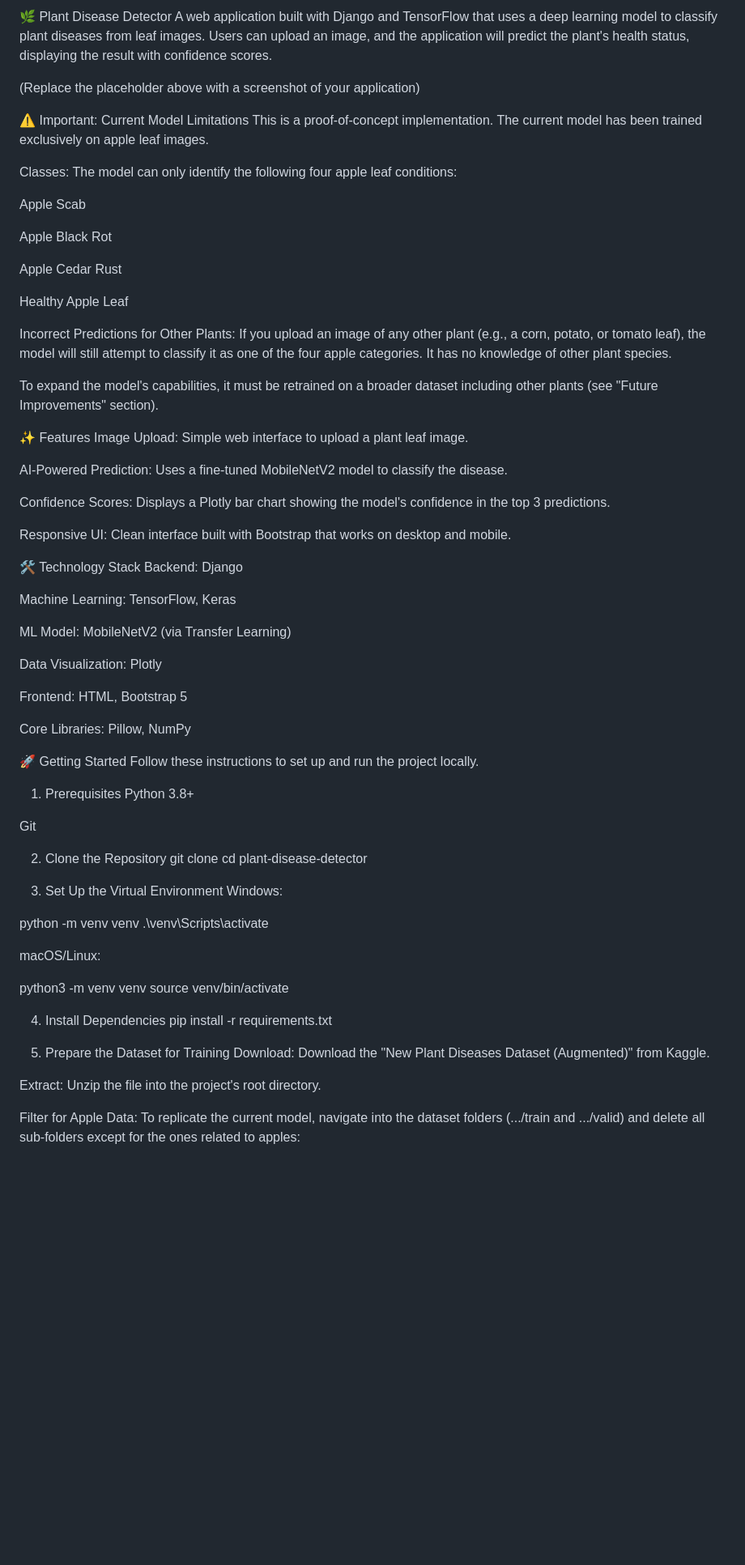
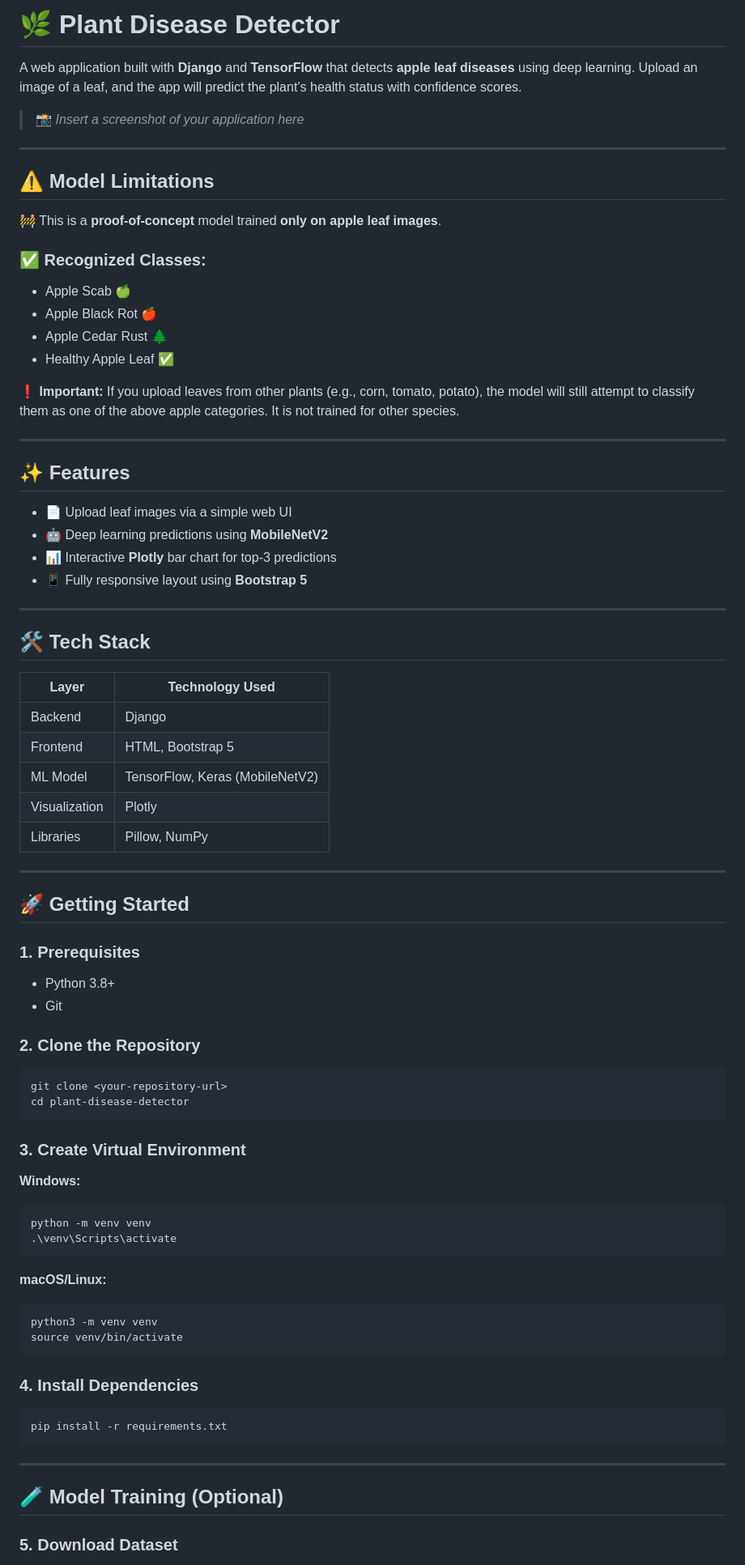
Before and after one commit to qtremors/plant-disease-detector, a Markdown page: README.md, the part around one of its changes. Shown at 81% size. GitHub-like rendering; blank space fills up the shorter version.

````diff
--- a/README.md
+++ b/README.md
@@ -1,77 +1,86 @@
-🌿 Plant Disease Detector
-A web application built with Django and TensorFlow that uses a deep learning model to classify plant diseases from leaf images. Users can upload an image, and the application will predict the plant's health status, displaying the result with confidence scores.
+# 🌿 Plant Disease Detector
 
-(Replace the placeholder above with a screenshot of your application)
+A web application built with **Django** and **TensorFlow** that detects **apple leaf diseases** using deep learning. Upload an image of a leaf, and the app will predict the plant’s health status with confidence scores.
 
-⚠️ Important: Current Model Limitations
-This is a proof-of-concept implementation. The current model has been trained exclusively on apple leaf images.
+> 📸 *Insert a screenshot of your application here*
 
-Classes: The model can only identify the following four apple leaf conditions:
+---
 
-Apple Scab
+## ⚠️ Model Limitations
 
-Apple Black Rot
+🚧 This is a **proof-of-concept** model trained **only on apple leaf images**.
 
-Apple Cedar Rust
+### ✅ Recognized Classes:
 
-Healthy Apple Leaf
+* Apple Scab 🍏
+* Apple Black Rot 🍎
+* Apple Cedar Rust 🌲
+* Healthy Apple Leaf ✅
 
-Incorrect Predictions for Other Plants: If you upload an image of any other plant (e.g., a corn, potato, or tomato leaf), the model will still attempt to classify it as one of the four apple categories. It has no knowledge of other plant species.
+❗ **Important:** If you upload leaves from other plants (e.g., corn, tomato, potato), the model will still attempt to classify them as one of the above apple categories. It is not trained for other species.
 
-To expand the model's capabilities, it must be retrained on a broader dataset including other plants (see "Future Improvements" section).
+---
 
-✨ Features
-Image Upload: Simple web interface to upload a plant leaf image.
+## ✨ Features
 
-AI-Powered Prediction: Uses a fine-tuned MobileNetV2 model to classify the disease.
+* 📄 Upload leaf images via a simple web UI
+* 🤖 Deep learning predictions using **MobileNetV2**
+* 📊 Interactive **Plotly** bar chart for top-3 predictions
+* 📱 Fully responsive layout using **Bootstrap 5**
 
-Confidence Scores: Displays a Plotly bar chart showing the model's confidence in the top 3 predictions.
+---
 
-Responsive UI: Clean interface built with Bootstrap that works on desktop and mobile.
+## 🛠️ Tech Stack
 
-🛠️ Technology Stack
-Backend: Django
+| Layer         | Technology Used                 |
+| ------------- | ------------------------------- |
+| Backend       | Django                          |
+| Frontend      | HTML, Bootstrap 5               |
+| ML Model      | TensorFlow, Keras (MobileNetV2) |
+| Visualization | Plotly                          |
+| Libraries     | Pillow, NumPy                   |
 
-Machine Learning: TensorFlow, Keras
+---
 
-ML Model: MobileNetV2 (via Transfer Learning)
+## 🚀 Getting Started
 
-Data Visualization: Plotly
+### 1. Prerequisites
 
-Frontend: HTML, Bootstrap 5
+* Python 3.8+
+* Git
 
-Core Libraries: Pillow, NumPy
+### 2. Clone the Repository
 
-🚀 Getting Started
-Follow these instructions to set up and run the project locally.
-
-1. Prerequisites
-Python 3.8+
-
-Git
-
-2. Clone the Repository
+```bash
 git clone <your-repository-url>
 cd plant-disease-detector
+```
 
-3. Set Up the Virtual Environment
-Windows:
+### 3. Create Virtual Environment
 
+**Windows:**
+
+```bash
 python -m venv venv
 .\venv\Scripts\activate
+```
 
-macOS/Linux:
+**macOS/Linux:**
 
+```bash
 python3 -m venv venv
 source venv/bin/activate
+```
 
-4. Install Dependencies
+### 4. Install Dependencies
+
+```bash
 pip install -r requirements.txt
+```
 
-5. Prepare the Dataset for Training
-Download: Download the "New Plant Diseases Dataset (Augmented)" from Kaggle.
+---
 
-Extract: Unzip the file into the project's root directory.
+## 🧪 Model Training (Optional)
 
-Filter for Apple Data: To replicate the current model, navigate into the dataset folders (.../train and .../valid) and delete all sub-folders except for the ones related to apples:
+### 5. Download Dataset
 
````
Also changed, not shown: other parts of README.md (+45 -14 lines).
